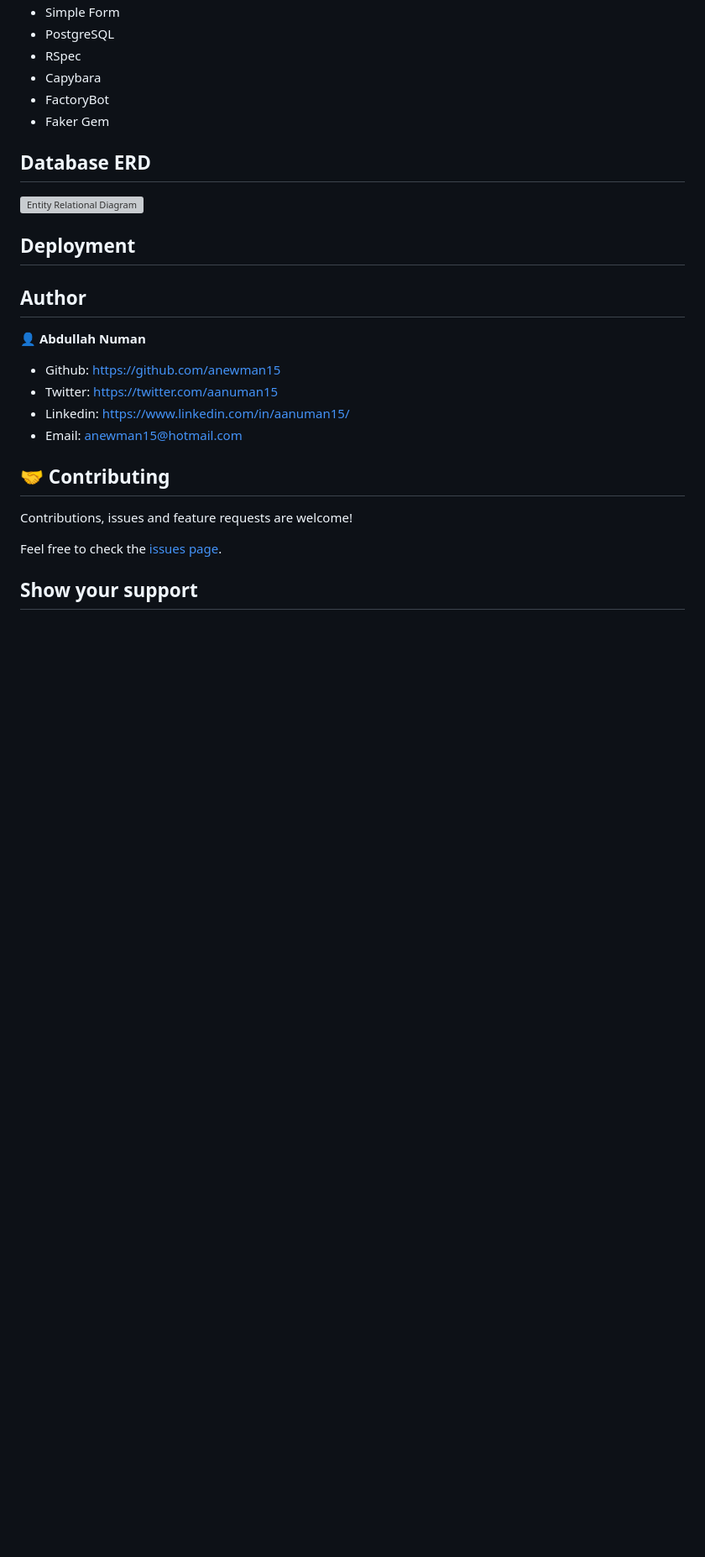
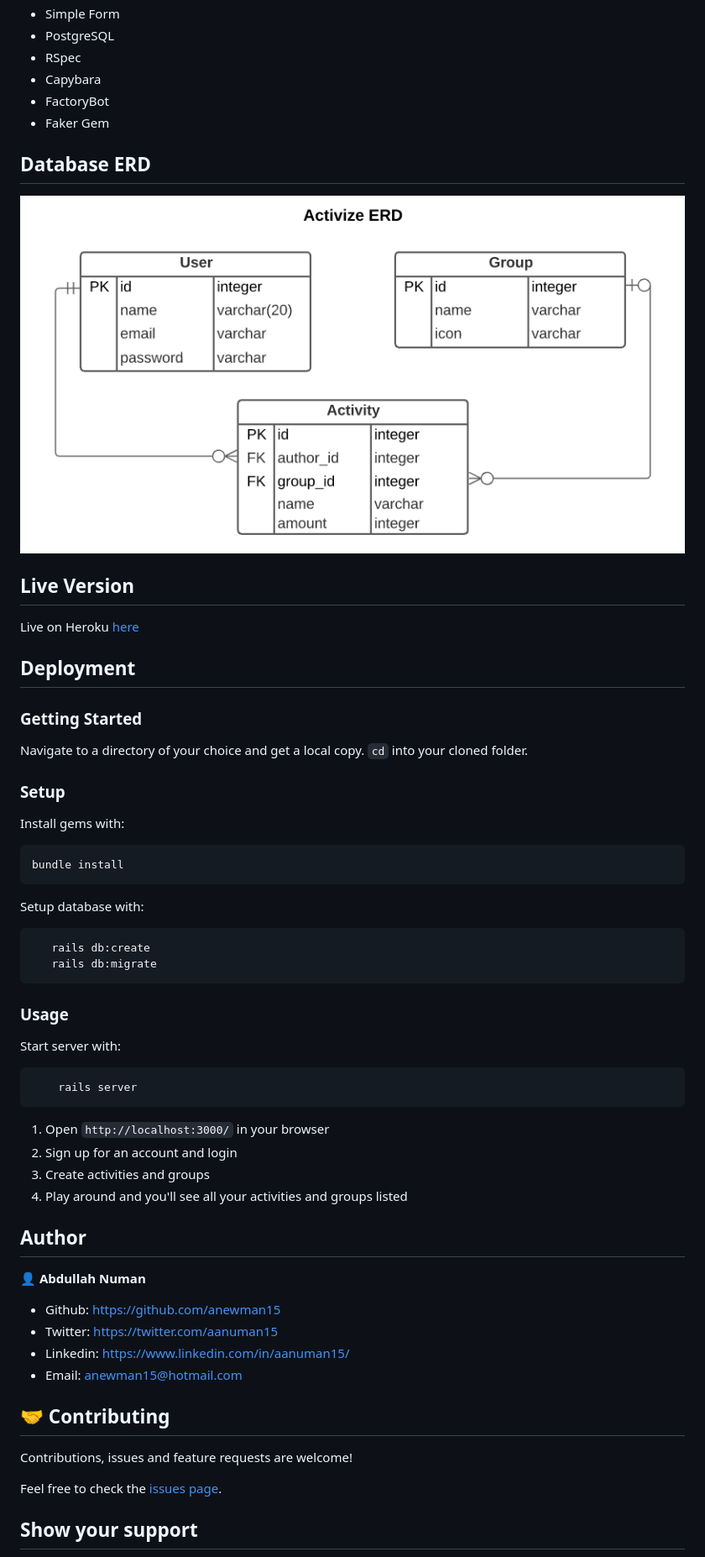
Before and after one commit to anewman15/activize, a Markdown page: README.md, the part around the change printed below. Shown: that part at 84% size. GitHub-like rendering; pictures changed too: erd.png (added); blank space fills up the shorter version; grey boxes are pictures that could not be loaded.

````diff
--- a/README.md
+++ b/README.md
@@ -21,7 +21,42 @@
 ## Database ERD
 ![Entity Relational Diagram](./erd.png)
 
+## Live Version
+Live on Heroku [here](https://murmuring-wave-07875.herokuapp.com/)
+
 ## Deployment
+
+### Getting Started
+
+Navigate to a directory of your choice and get a local copy. `cd` into your cloned folder.
+
+### Setup
+
+Install gems with:
+
+```
+bundle install
+```
+
+Setup database with:
+
+```
+   rails db:create
+   rails db:migrate
+```
+
+### Usage
+
+Start server with:
+
+```
+    rails server
+```
+
+1. Open `http://localhost:3000/` in your browser
+2. Sign up for an account and login
+3. Create activities and groups
+4. Play around and you'll see all your activities and groups listed
 
 ## Author
 👤 **Abdullah Numan**
````
Also changed, not shown: other parts of README.md (+1 -1 lines), app-screenshot.png (added).
